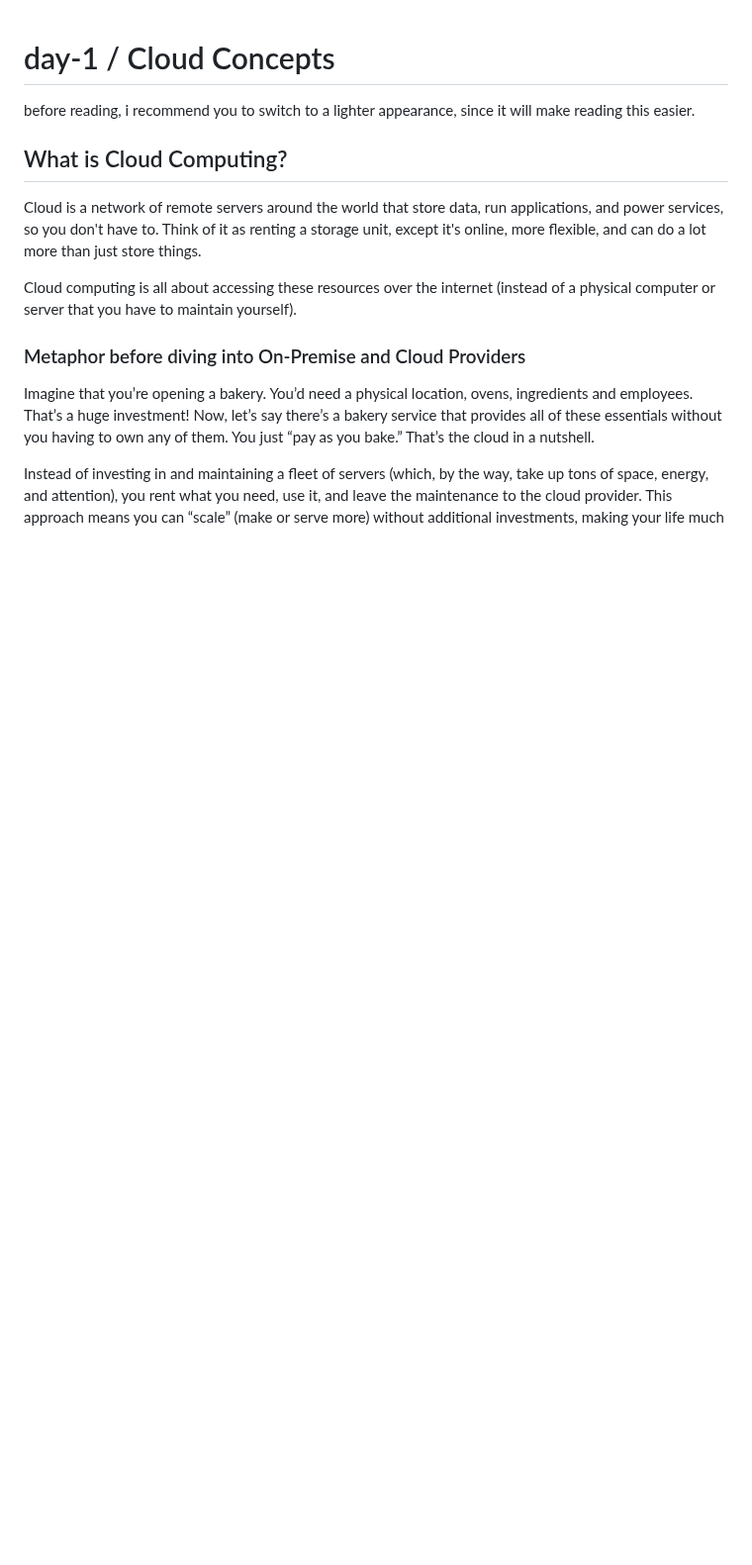
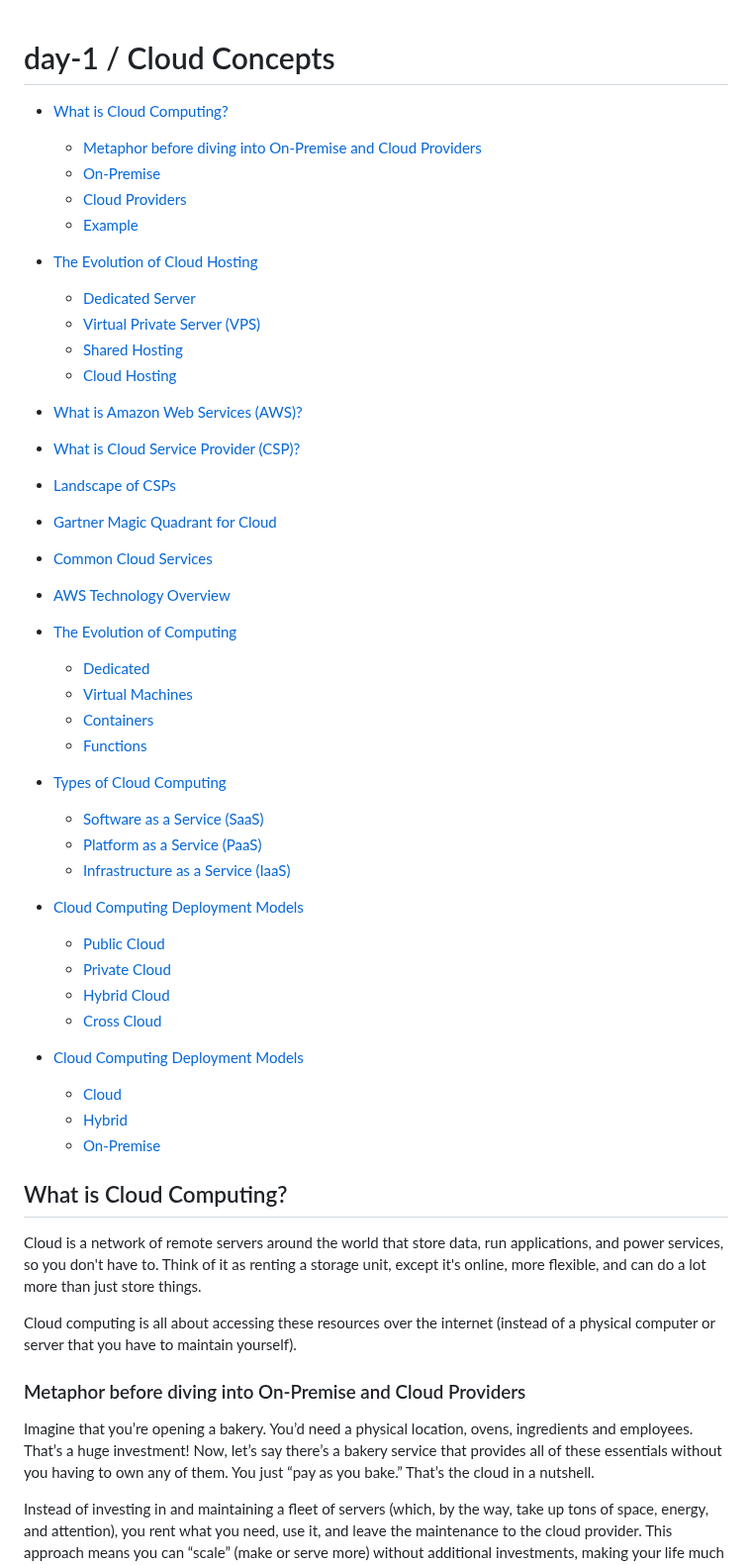
Before and after one commit to phuongwj/my-notes, a Markdown page: ccp-module/day-1.md, the part around the change. Shown at 99% size. Drawn GitHub-style; blank space fills up the shorter version.

Commit message:
added table of contents for day-1

```diff
--- a/ccp-module/day-1.md
+++ b/ccp-module/day-1.md
@@ -1,5 +1,55 @@
 # day-1 / Cloud Concepts
-before reading, i recommend you to switch to a lighter appearance, since it will make reading this easier.
+
+<!-- Appendix -->
+
+- [What is Cloud Computing?](#what-is-cloud-computing)
+  + [Metaphor before diving into On-Premise and Cloud Providers](#metaphor-before-diving-into-on-premise-and-cloud-providers)
+  + [On-Premise](#on-premise)
+  + [Cloud Providers](#cloud-providers)
+  + [Example](#example)
+
+- [The Evolution of Cloud Hosting](#the-evolution-of-cloud-hosting)
+  + [Dedicated Server](#dedicated-server)
+  + [Virtual Private Server (VPS)](#virtual-private-server-vps)
+  + [Shared Hosting](#shared-hosting)
+  + [Cloud Hosting](#cloud-hosting)
+
+- [What is Amazon Web Services (AWS)?](#what-is-amazon-web-services-aws)
+
+- [What is Cloud Service Provider (CSP)?](#what-is-cloud-service-provider-csp)
+
+- [Landscape of CSPs](#landscape-of-csps)
+
+- [Gartner Magic Quadrant for Cloud](#gartner-magic-quadrant-for-cloud)
+
+- [Common Cloud Services](#common-cloud-services)
+
+- [AWS Technology Overview](#aws-technology-overview)
+
+- [The Evolution of Computing](#the-evolution-of-computing)
+  + [Dedicated](#dedicated)
+  + [Virtual Machines](#virtual-machines)
+  + [Containers](#containers)
+  + [Functions](#functions)
+
+- [Types of Cloud Computing](#types-of-cloud-computing)
+  + [Software as a Service (SaaS)](#software-as-a-service-saas)
+  + [Platform as a Service (PaaS)](#platform-as-a-service-paas)
+  + [Infrastructure as a Service (IaaS)](#infrastructure-as-a-service-iaas)
+
+- [Cloud Computing Deployment Models](#cloud-computing-deployment-models)
+  + [Public Cloud](#public-cloud)
+  + [Private Cloud](#private-cloud)
+  + [Hybrid Cloud](#hybrid-cloud)
+  + [Cross Cloud](#cross-cloud)
+
+
+- [Cloud Computing Deployment Models](#cloud-computing-deployment-models-use-cases)
+  + [Cloud](#cloud)
+  + [Hybrid](#hybrid)
+  + [On-Premise](#on-premise-1)
+
+
 
 ## What is Cloud Computing?
 
```
